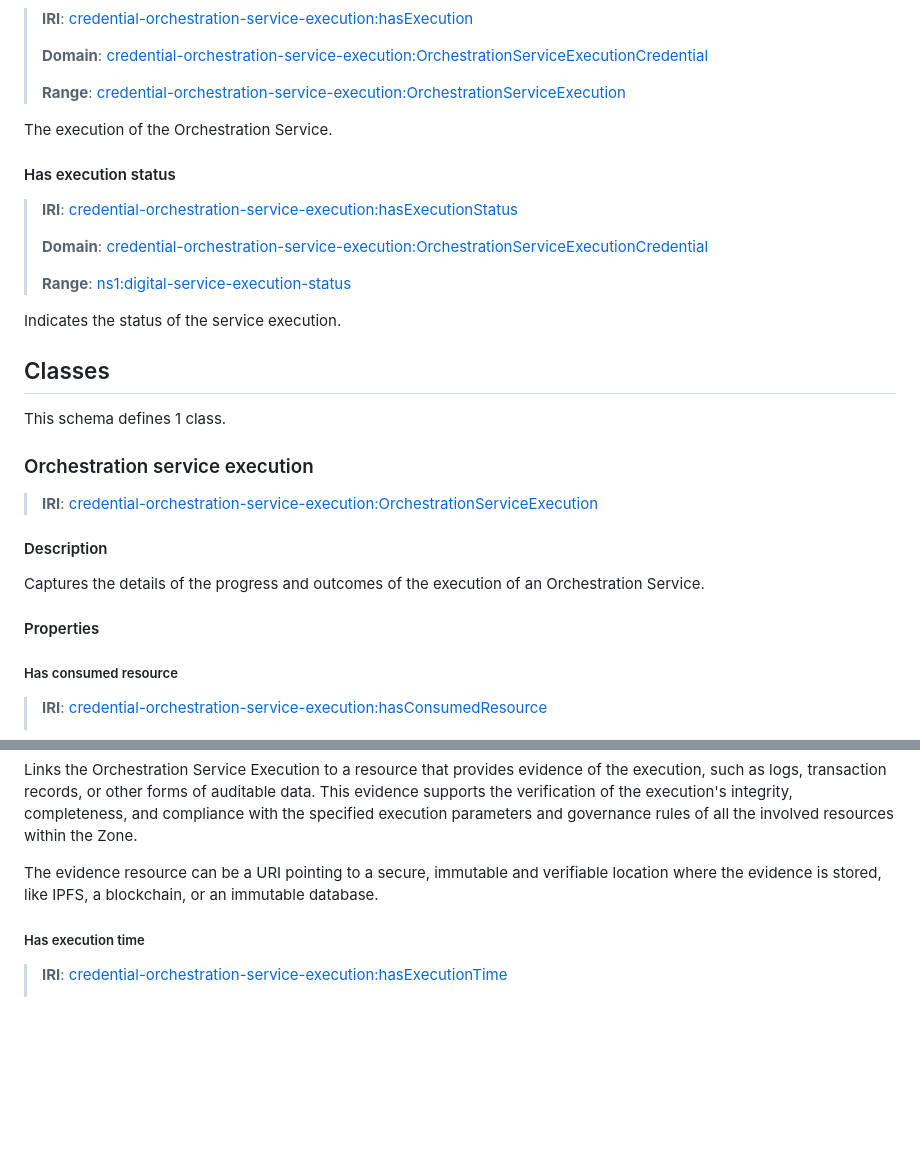
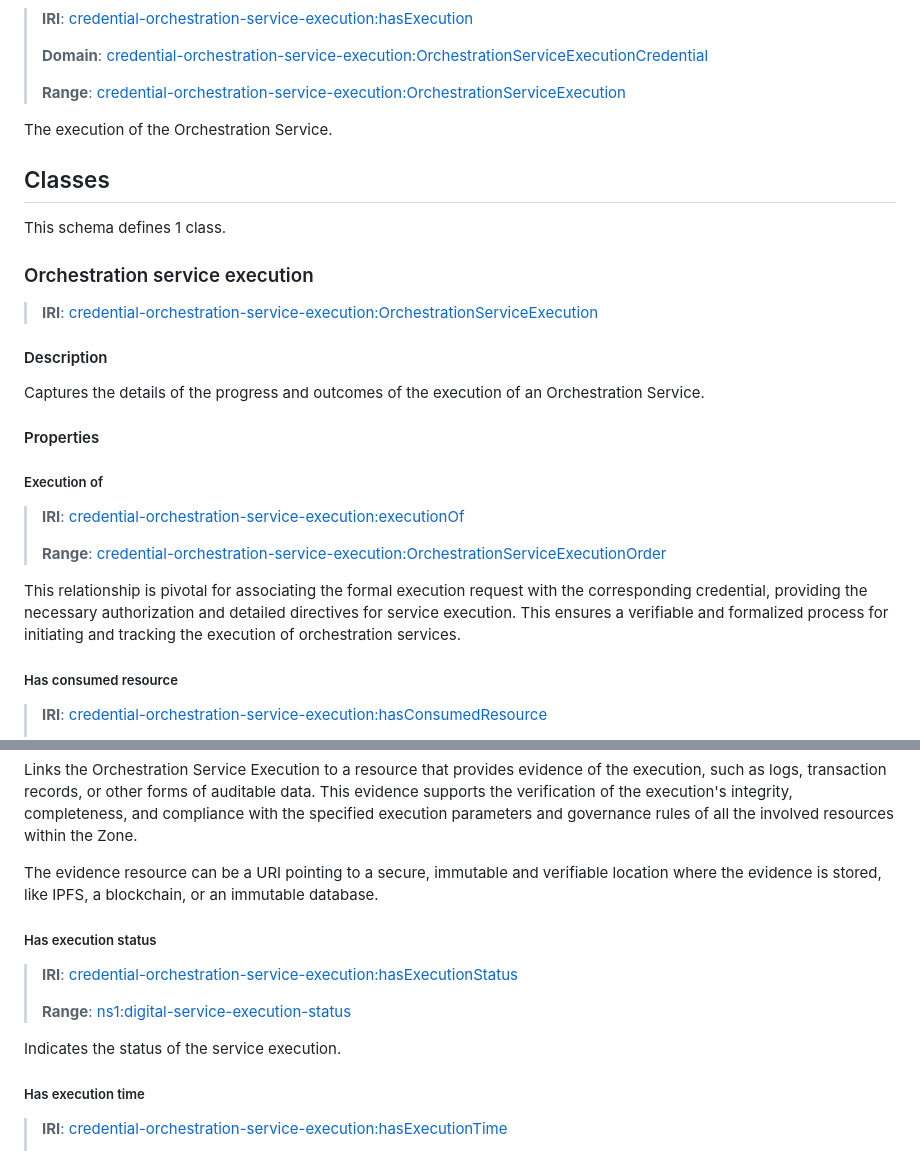
Before and after one commit to axone-protocol/ontology, a Markdown page: docs/schemas/credential-orchestration-service-execution.md, 2 parts joined by grey strips. Rendered like a GitHub page; blank space fills up the shorter version.

Commit message:
docs: update generated doc

```diff
--- a/docs/schemas/credential-orchestration-service-execution.md
+++ b/docs/schemas/credential-orchestration-service-execution.md
@@ -45,16 +45,6 @@ This credential is fundamental in providing a formal record of the execution of
 
 The execution of the Orchestration Service.
 
-#### Has execution status
->
-> **IRI**: [credential-orchestration-service-execution:hasExecutionStatus](https://w3id.org/okp4/ontology/v3/schema/credential/orchestration-service/execution/hasExecutionStatus)
->
-> **Domain**:&nbsp;[credential-orchestration-service-execution:OrchestrationServiceExecutionCredential](https://w3id.org/okp4/ontology/v3/schema/credential/orchestration-service/execution/OrchestrationServiceExecutionCredential)
->
-> **Range**:&nbsp;[ns1:digital-service-execution-status](https://w3id.org/okp4/ontology/v3/thesaurus/digital-service-execution-status)
-
-Indicates the status of the service execution.
-
 ## Classes
 
 This schema defines 1 class.
@@ -68,6 +58,14 @@ This schema defines 1 class.
 Captures the details of the progress and outcomes of the execution of an Orchestration Service.
 
 #### Properties
+
+##### Execution of
+>
+> **IRI**: [credential-orchestration-service-execution:executionOf](https://w3id.org/okp4/ontology/v3/schema/credential/orchestration-service/execution/executionOf)
+>
+> **Range**:&nbsp;[credential-orchestration-service-execution:OrchestrationServiceExecutionOrder](https://w3id.org/okp4/ontology/v3/schema/credential/orchestration-service/execution/OrchestrationServiceExecutionOrder)
+
+This relationship is pivotal for associating the formal execution request with the corresponding credential, providing the necessary authorization and detailed directives for service execution. This ensures a verifiable and formalized process for initiating and tracking the execution of orchestration services.
 
 ##### Has consumed resource
 >
@@ -88,6 +86,14 @@ Multiple instances of `hasConsumedResource` can represent various resources cons
 Links the Orchestration Service Execution to a resource that provides evidence of the execution, such as logs, transaction records, or other forms of auditable data. This evidence supports the verification of the execution's integrity, completeness, and compliance with the specified execution parameters and governance rules of all the involved resources within the Zone.
 
 The evidence resource can be a URI pointing to a secure, immutable and verifiable location where the evidence is stored, like IPFS, a blockchain, or an immutable database.
+
+##### Has execution status
+>
+> **IRI**: [credential-orchestration-service-execution:hasExecutionStatus](https://w3id.org/okp4/ontology/v3/schema/credential/orchestration-service/execution/hasExecutionStatus)
+>
+> **Range**:&nbsp;[ns1:digital-service-execution-status](https://w3id.org/okp4/ontology/v3/thesaurus/digital-service-execution-status)
+
+Indicates the status of the service execution.
 
 ##### Has execution time
 >
```
